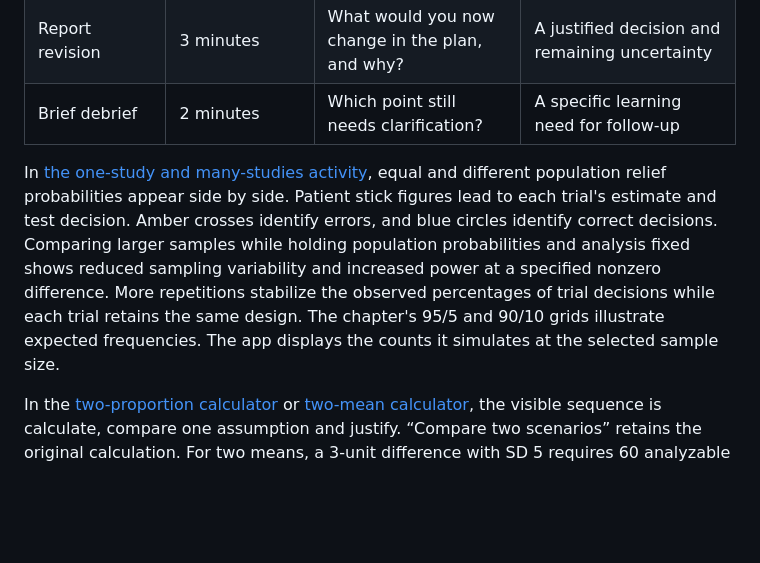
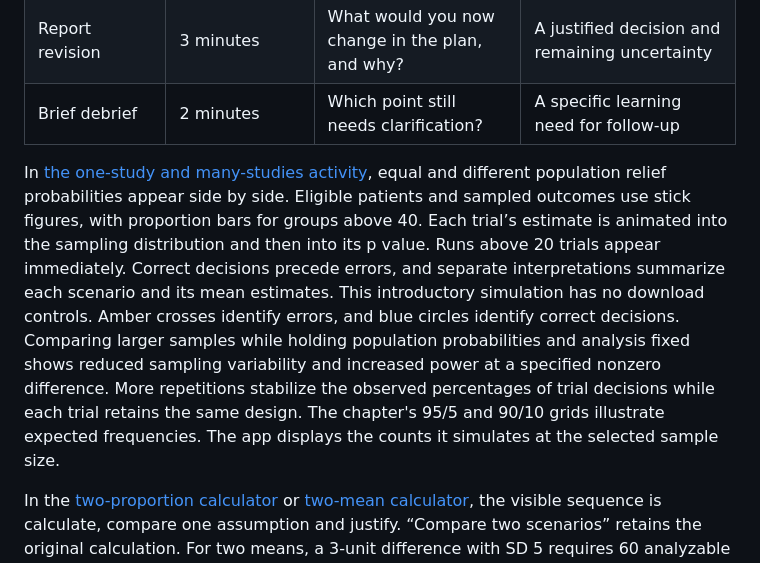
Before and after one commit to KataTam/sample-size-calculation, a Markdown page: teaching/TEACHING_GUIDE.md, the part around the change. Drawn GitHub-style; blank space fills up the shorter version.

Commit message:
Unify Chapter 1 scenario figures and trial animation

```diff
--- a/teaching/TEACHING_GUIDE.md
+++ b/teaching/TEACHING_GUIDE.md
@@ -98,7 +98,7 @@ For a selected activity, learners should have a chance to formulate an individua
 | Report revision | 3 minutes | What would you now change in the plan, and why? | A justified decision and remaining uncertainty |
 | Brief debrief | 2 minutes | Which point still needs clarification? | A specific learning need for follow-up |
 
-In [the one-study and many-studies activity](https://katatam.github.io/sample-size-calculation/book/clinical-question.html#activity-pain_one_many), equal and different population relief probabilities appear side by side. Patient stick figures lead to each trial's estimate and test decision. Amber crosses identify errors, and blue circles identify correct decisions. Comparing larger samples while holding population probabilities and analysis fixed shows reduced sampling variability and increased power at a specified nonzero difference. More repetitions stabilize the observed percentages of trial decisions while each trial retains the same design. The chapter's 95/5 and 90/10 grids illustrate expected frequencies. The app displays the counts it simulates at the selected sample size.
+In [the one-study and many-studies activity](https://katatam.github.io/sample-size-calculation/book/clinical-question.html#activity-pain_one_many), equal and different population relief probabilities appear side by side. Eligible patients and sampled outcomes use stick figures, with proportion bars for groups above 40. Each trial’s estimate is animated into the sampling distribution and then into its p value. Runs above 20 trials appear immediately. Correct decisions precede errors, and separate interpretations summarize each scenario and its mean estimates. This introductory simulation has no download controls. Amber crosses identify errors, and blue circles identify correct decisions. Comparing larger samples while holding population probabilities and analysis fixed shows reduced sampling variability and increased power at a specified nonzero difference. More repetitions stabilize the observed percentages of trial decisions while each trial retains the same design. The chapter's 95/5 and 90/10 grids illustrate expected frequencies. The app displays the counts it simulates at the selected sample size.
 
 In the [two-proportion calculator](https://katatam.github.io/sample-size-calculation/two_proportions/) or [two-mean calculator](https://katatam.github.io/sample-size-calculation/two_means/), the visible sequence is calculate, compare one assumption and justify. “Compare two scenarios” retains the original calculation. For two means, a 3-unit difference with SD 5 requires 60 analyzable participants per group at 90% power and a two-sided 5% Type I error probability. Changing only the SD to 7 gives 116 per group. A learner can predict this direction before revealing the comparison. A partner should verify the assumptions, method and counts, then discuss which SD the evidence supports. The selected scenario and the learner's written reason appear together in the report and can be added to the continuing sample size calculation report.
 
```
Also changed, not shown: student-materials/activity-walkthroughs.md (+1 -1 lines), figures/app-previews/pain_one_many.png, figures/pain-trials-preview.png, 13 other files.
